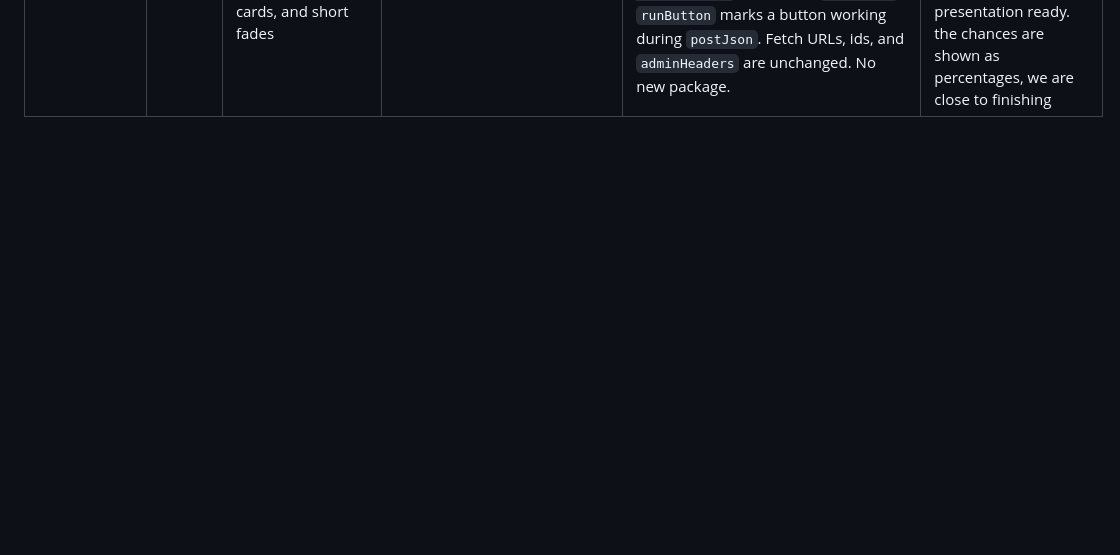
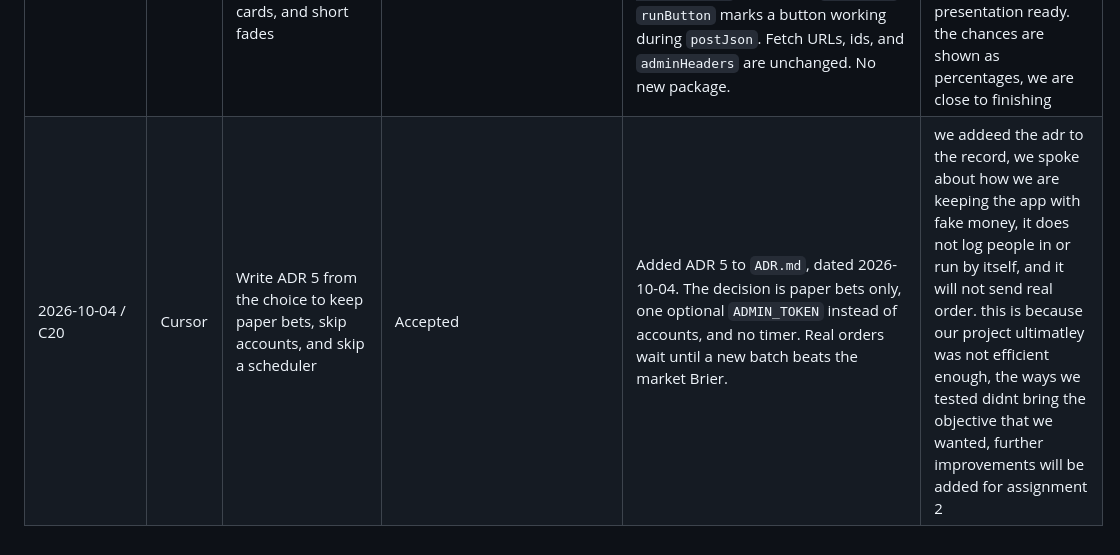
Before and after one commit to javocruz/DevopsAssignment, a Markdown page: AI_USAGE.md, the part around the change. Drawn GitHub-style; blank space fills up the shorter version.

```diff
--- a/AI_USAGE.md
+++ b/AI_USAGE.md
@@ -25,3 +25,4 @@ One row per meaningful AI interaction. The last column is written by me, in my o
 | 2026-10-03 / C18 | Cursor | Implement C18: a dashboard page that calls the JSON routes for Jev vs market, the portfolio, and the scorecard | Accepted | Added `GET /` in `pipeline.py` (`dashboard`) rendering `templates/dashboard.html` from `templates/base.html`, plus `static/style.css` mounted from `app.py`. The page does not read the database. Buttons call the POST routes with `fetch()` and send `X-Admin-Token` only when the admin token box is not empty. The scorecard selects are `decider` and `context`. | we have made the frontend! but realistically, this home page is just a screen. It does not calculate anything itself. buttons ask the existing routes to sync, fetch news, run estimates, bet, and settle. we need to make sure it works offline per rules of the assignment, so we will run a simulation and then save and simulate the offline data |
 | 2026-10-03 / C19 | Cursor | Implement C19: architecture diagram, full README setup, and a visual polish of the existing dashboard | Accepted | Added `docs/diagrams/architecture.md`. Rewrote `README.md` with Python 3.12 setup, keys via `export`, `DATA_DIR` as the only write path, the env var table from `config.py`, and coverage of 97% from 62 tests. Restyled `templates/base.html`, `templates/dashboard.html`, and `static/style.css`. The script, route ids, and `fetch()` calls are unchanged. |  |
 | 2026-10-03 / dashboard | Claude Code | Restyle the dashboard into a dark Polymarket-like page with explanations, cards, and short fades | Accepted | Claude Code Opus 5.5 rewrote `templates/base.html`, `templates/dashboard.html`, and `static/style.css`. `fillEstimates` and `fillBets` build cards. Chances show as percents. Gap is `jev_prob - market_price`, colored by `signClass`. `runButton` marks a button working during `postJson`. Fetch URLs, ids, and `adminHeaders` are unchanged. No new package. | restyled the dashboard, we still need to work on it a little more. the buttons still call the same routes, we are polishing up the project to make it presentation ready. the chances are shown as percentages, we are close to finishing |
+| 2026-10-04 / C20 | Cursor | Write ADR 5 from the choice to keep paper bets, skip accounts, and skip a scheduler | Accepted | Added ADR 5 to `ADR.md`, dated 2026-10-04. The decision is paper bets only, one optional `ADMIN_TOKEN` instead of accounts, and no timer. Real orders wait until a new batch beats the market Brier. | we addeed the adr to the record, we spoke about how we are keeping the app with fake money, it does not log people in or run by itself, and it will not send real order. this is because our project ultimatley was not efficient enough, the ways we tested didnt bring the objective that we wanted, further improvements will be added for assignment 2  |
```
Also changed, not shown: ADR.md (+9 -1 lines).
